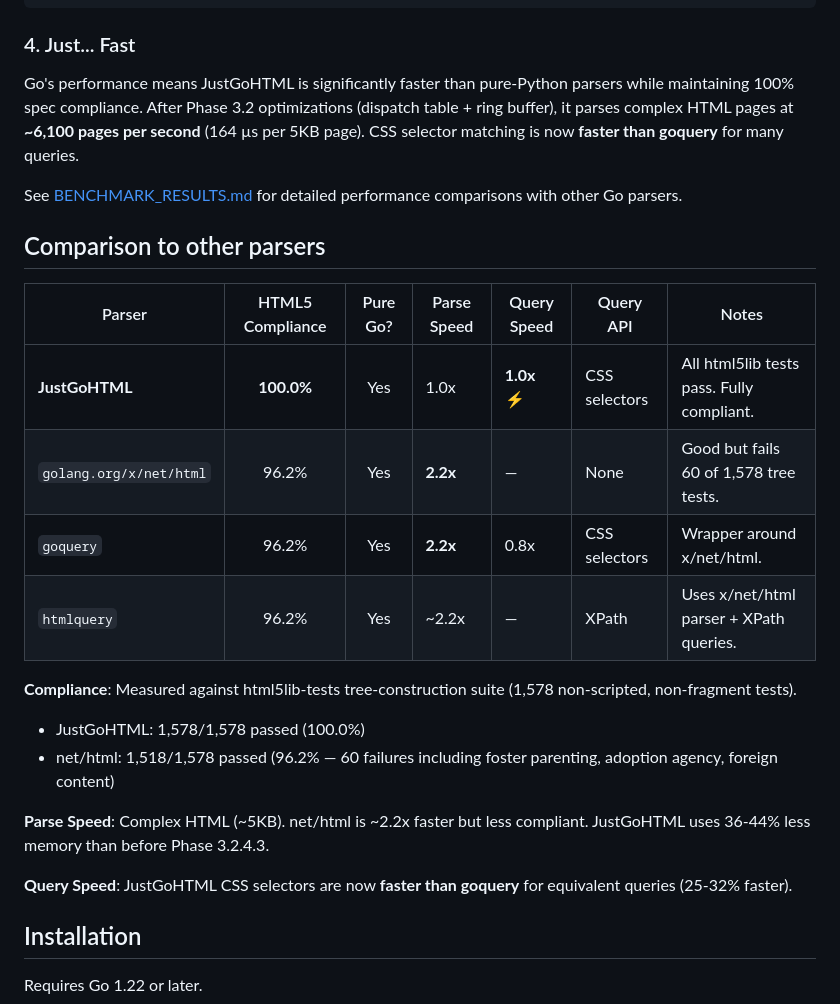
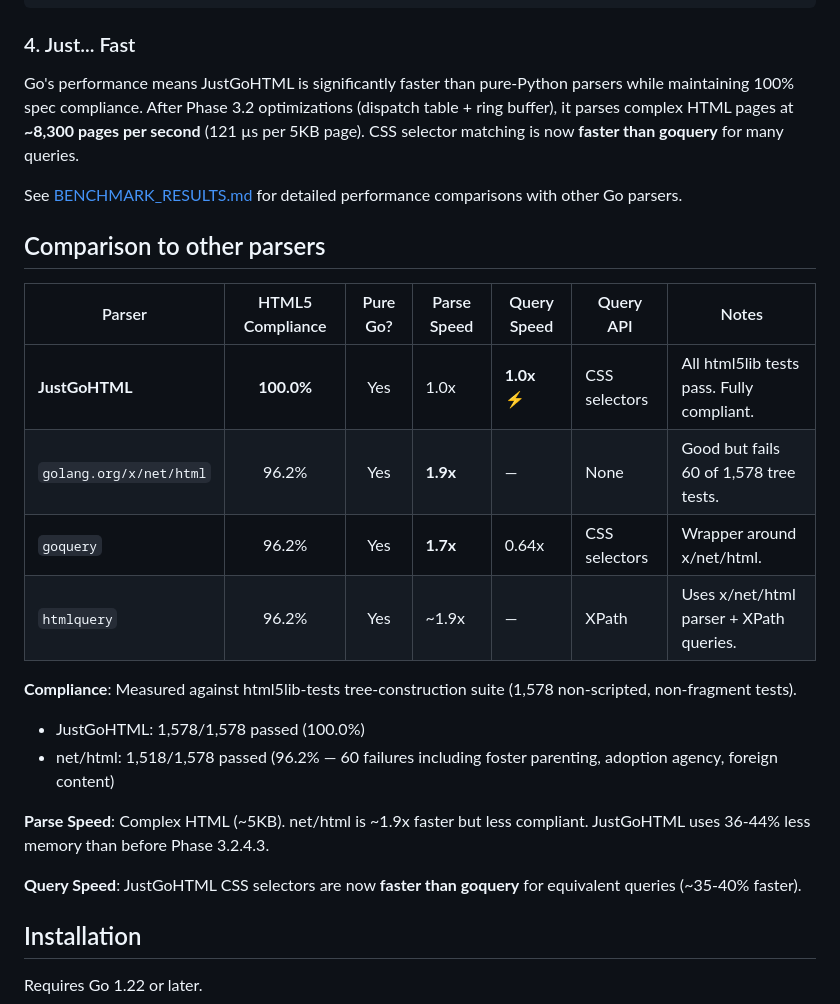
Before and after one commit to MeKo-Christian/justgohtml, a Markdown page: README.md, the part around the change. GitHub-like rendering.

```diff
--- a/README.md
+++ b/README.md
@@ -48,7 +48,7 @@ doc.Query("li:nth-child(2n+1)")       // Pseudo-classes
 
 ### 4. Just... Fast
 
-Go's performance means JustGoHTML is significantly faster than pure-Python parsers while maintaining 100% spec compliance. After Phase 3.2 optimizations (dispatch table + ring buffer), it parses complex HTML pages at **~6,100 pages per second** (164 µs per 5KB page). CSS selector matching is now **faster than goquery** for many queries.
+Go's performance means JustGoHTML is significantly faster than pure-Python parsers while maintaining 100% spec compliance. After Phase 3.2 optimizations (dispatch table + ring buffer), it parses complex HTML pages at **~8,300 pages per second** (121 µs per 5KB page). CSS selector matching is now **faster than goquery** for many queries.
 
 See [BENCHMARK_RESULTS.md](BENCHMARK_RESULTS.md) for detailed performance comparisons with other Go parsers.
 
@@ -56,19 +56,19 @@ See [BENCHMARK_RESULTS.md](BENCHMARK_RESULTS.md) for detailed performance compar
 
 | Parser                  | HTML5 Compliance | Pure Go? | Parse Speed | Query Speed | Query API     | Notes                                     |
 | ----------------------- | :--------------: | :------: | ----------- | ----------- | ------------- | ----------------------------------------- |
-| **JustGoHTML**          |    **100.0%**    |   Yes    | 1.0x        | **1.0x** ⚡ | CSS selectors | All html5lib tests pass. Fully compliant. |
-| `golang.org/x/net/html` |      96.2%       |   Yes    | **2.2x**    | —           | None          | Good but fails 60 of 1,578 tree tests.    |
-| `goquery`               |      96.2%       |   Yes    | **2.2x**    | 0.8x        | CSS selectors | Wrapper around x/net/html.                |
-| `htmlquery`             |      96.2%       |   Yes    | ~2.2x       | —           | XPath         | Uses x/net/html parser + XPath queries.   |
+| **JustGoHTML**          |    **100.0%**    |   Yes    | 1.0x        | **1.0x** ⚡  | CSS selectors | All html5lib tests pass. Fully compliant. |
+| `golang.org/x/net/html` |      96.2%       |   Yes    | **1.9x**    | —           | None          | Good but fails 60 of 1,578 tree tests.    |
+| `goquery`               |      96.2%       |   Yes    | **1.7x**    | 0.64x       | CSS selectors | Wrapper around x/net/html.                |
+| `htmlquery`             |      96.2%       |   Yes    | ~1.9x       | —           | XPath         | Uses x/net/html parser + XPath queries.   |
 
 **Compliance**: Measured against html5lib-tests tree-construction suite (1,578 non-scripted, non-fragment tests).
 
 - JustGoHTML: 1,578/1,578 passed (100.0%)
 - net/html: 1,518/1,578 passed (96.2% — 60 failures including foster parenting, adoption agency, foreign content)
 
-**Parse Speed**: Complex HTML (~5KB). net/html is ~2.2x faster but less compliant. JustGoHTML uses 36-44% less memory than before Phase 3.2.4.3.
+**Parse Speed**: Complex HTML (~5KB). net/html is ~1.9x faster but less compliant. JustGoHTML uses 36-44% less memory than before Phase 3.2.4.3.
 
-**Query Speed**: JustGoHTML CSS selectors are now **faster than goquery** for equivalent queries (25-32% faster).
+**Query Speed**: JustGoHTML CSS selectors are now **faster than goquery** for equivalent queries (~35-40% faster).
 
 ## Installation
 
```
Also changed, not shown: docs/benchmark-summary.md (+24 -11 lines), docs/benchmarks.md (+34 -14 lines).
